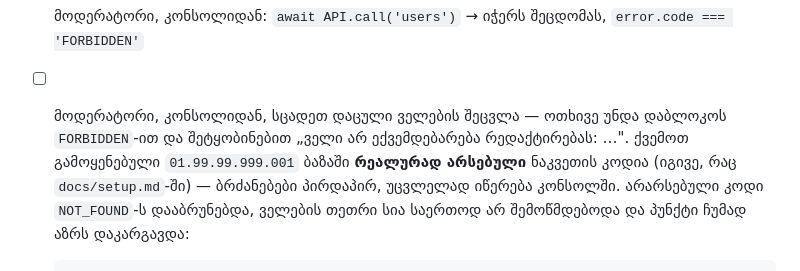
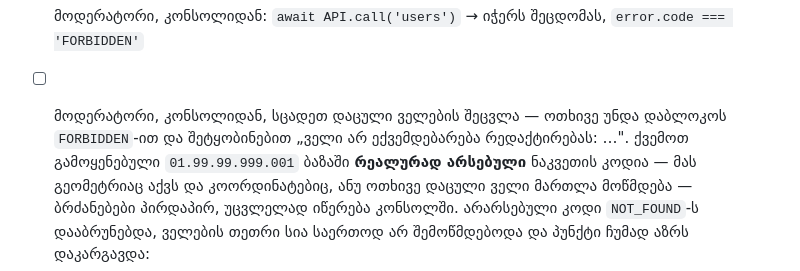
Before and after one commit to Giga247/lisi-veli, a Markdown page: docs/qa-checklist.md, the part around the change. Drawn GitHub-style.

Commit message:
docs: ჩექლისტში კოდის აღწერა ზუსტდება — setup.md-ზე მითითება აღარ არსებობს

```diff
--- a/docs/qa-checklist.md
+++ b/docs/qa-checklist.md
@@ -67,7 +67,8 @@ Mac-ზე) საიტზე შესული მდგომარეობ
 - [ ] მოდერატორი, კონსოლიდან, სცადეთ დაცული ველების შეცვლა — ოთხივე უნდა
       დაბლოკოს `FORBIDDEN`-ით და შეტყობინებით „ველი არ ექვემდებარება
       რედაქტირებას: …". ქვემოთ გამოყენებული `01.99.99.999.001` ბაზაში
-      **რეალურად არსებული** ნაკვეთის კოდია (იგივე, რაც `docs/setup.md`-ში) —
+      **რეალურად არსებული** ნაკვეთის კოდია — მას გეომეტრიაც აქვს და
+      კოორდინატებიც, ანუ ოთხივე დაცული ველი მართლა მოწმდება —
       ბრძანებები პირდაპირ, უცვლელად იწერება კონსოლში. არარსებული კოდი
       `NOT_FOUND`-ს დააბრუნებდა, ველების თეთრი სია საერთოდ არ შემოწმდებოდა
       და პუნქტი ჩუმად აზრს დაკარგავდა:
```
